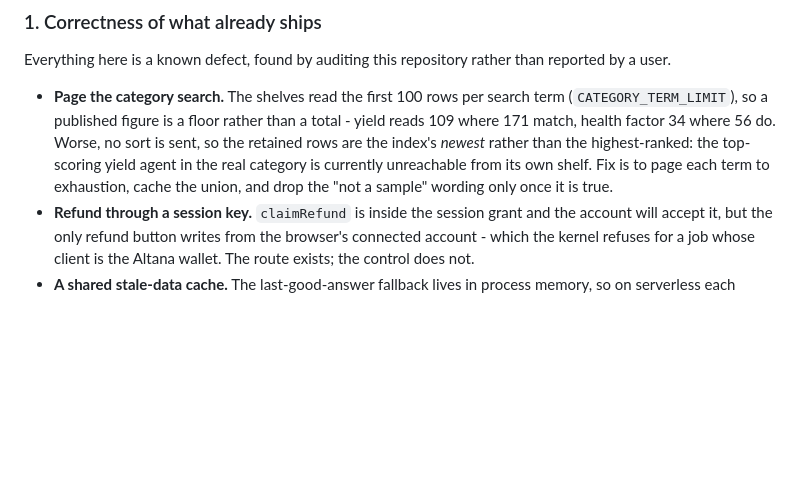
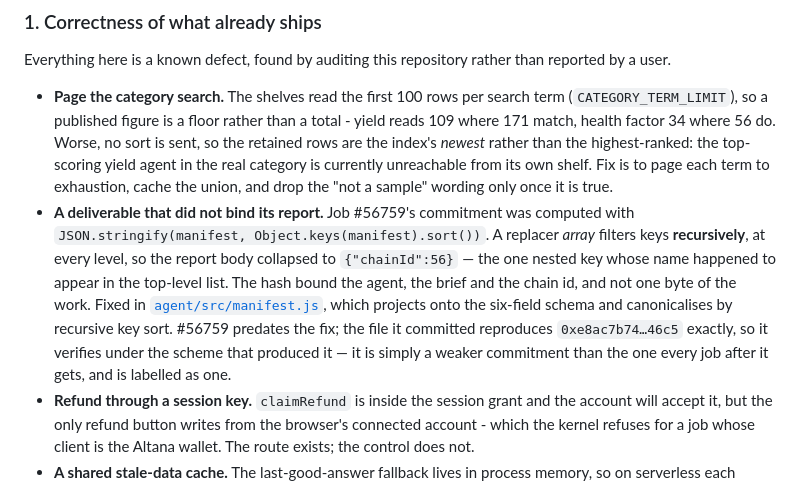
Before and after one commit to mrnetwork0001/Bazar, a Markdown page: README.md, the part around the change. GitHub-like rendering; blank space fills up the shorter version.

```diff
--- a/README.md
+++ b/README.md
@@ -504,6 +504,17 @@ than reported by a user.
   highest-ranked: the top-scoring yield agent in the real category is currently
   unreachable from its own shelf. Fix is to page each term to exhaustion, cache
   the union, and drop the "not a sample" wording only once it is true.
+- **A deliverable that did not bind its report.** Job #56759's commitment was
+  computed with `JSON.stringify(manifest, Object.keys(manifest).sort())`. A
+  replacer *array* filters keys **recursively**, at every level, so the report
+  body collapsed to `{"chainId":56}` — the one nested key whose name happened to
+  appear in the top-level list. The hash bound the agent, the brief and the
+  chain id, and not one byte of the work. Fixed in
+  [`agent/src/manifest.js`](agent/src/manifest.js), which projects onto the
+  six-field schema and canonicalises by recursive key sort. #56759 predates the
+  fix; the file it committed reproduces `0xe8ac7b74…46c5` exactly, so it
+  verifies under the scheme that produced it — it is simply a weaker commitment
+  than the one every job after it gets, and is labelled as one.
 - **Refund through a session key.** `claimRefund` is inside the session grant
   and the account will accept it, but the only refund button writes from the
   browser's connected account - which the kernel refuses for a job whose client
```
Also changed, not shown: SUBMISSION.md (+33 -0 lines).
